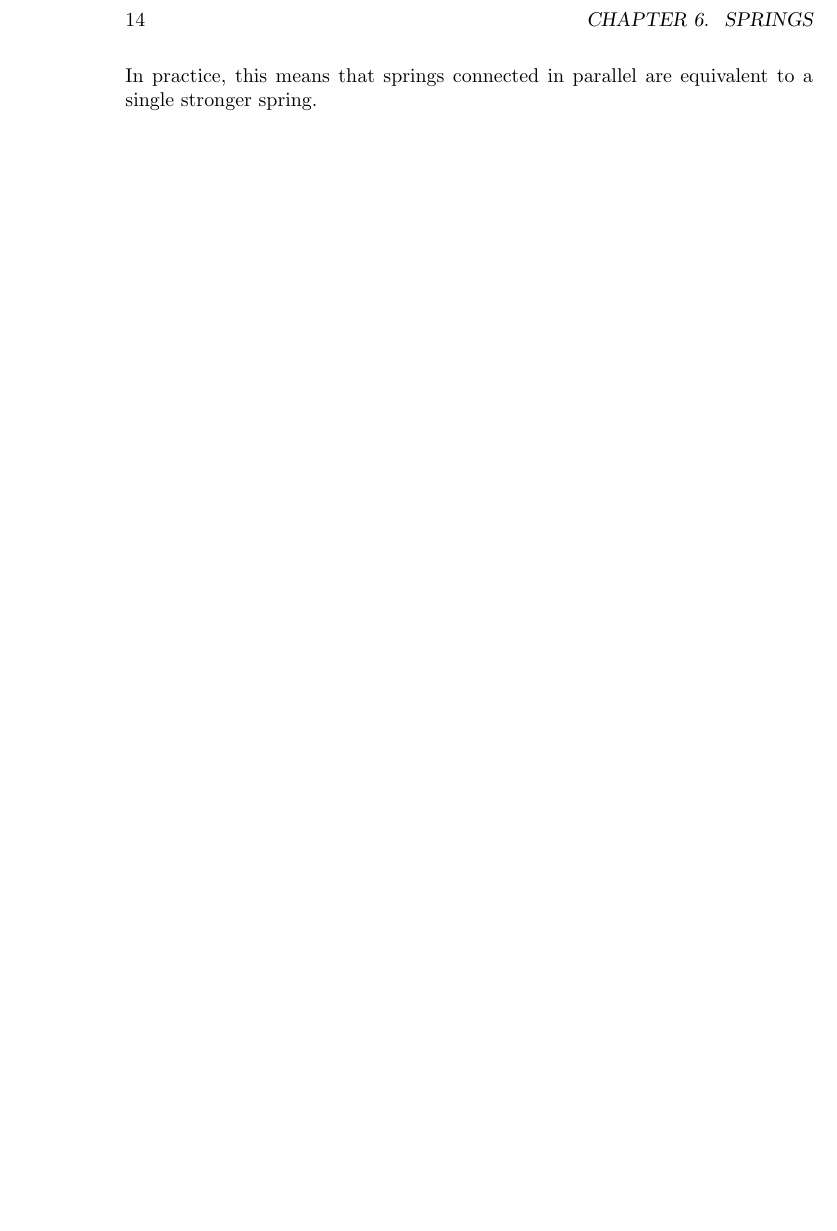
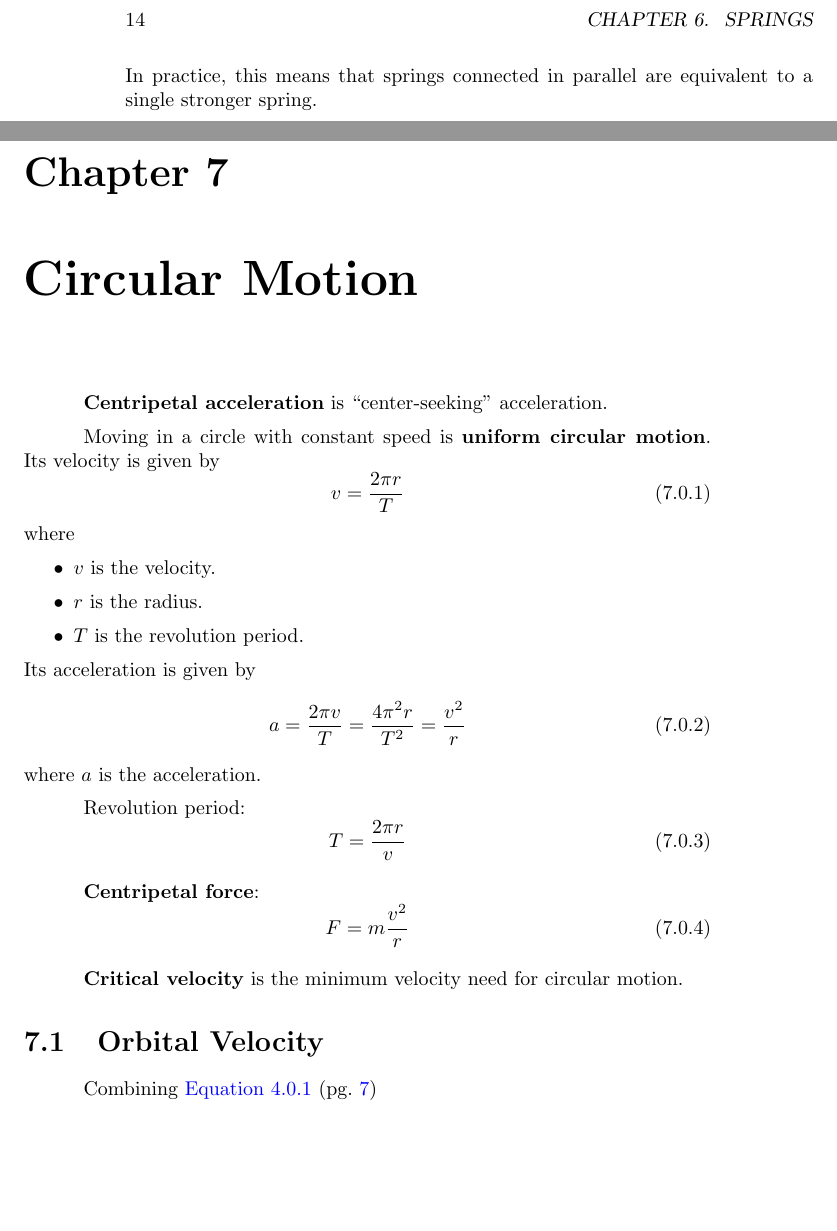
Before and after one commit to Eric2422/physics-notes, a LaTeX book (tex/vol1-mechanics/vol1-mechanics.tex): part of page 18 of 21 before the commit and two parts of pages 18 and 19 of 23 after it, the two joined at a grey line, cut so that both start at the same text, the shorter picture padded with empty space. Compiled offline with pdfLaTeX.

Commit message:
Add circular motion notes

```diff
--- a/tex/vol1-mechanics/vol1-mechanics.tex
+++ b/tex/vol1-mechanics/vol1-mechanics.tex
@@ -367,6 +372,45 @@ The net spring constant is given by
 \end{equation}
 In practice,
 this means that springs connected in parallel are equivalent to a single stronger spring.
+
+
+\chapter{Circular Motion}
+
+\textbf{Centripetal acceleration} is "center-seeking" acceleration.
+
+Moving in a circle with constant speed is \textbf{uniform circular motion}.
+Its velocity is given by
+\begin{equation}
+    v = \frac{2 \pi r}{T}
+\end{equation}
+where
+\begin{itemize}
+    \item \(v\) is the velocity.
+    \item \(r\) is the radius.
+    \item \(T\) is the revolution period.
+\end{itemize}
+Its acceleration is given by
+\begin{equation}
+    a = \frac{2 \pi v}{T} = \frac{4 \pi ^2 r}{T^2} = \frac{v^2}{r}
+\end{equation}
+where \(a\) is the acceleration.
+
+Revolution period:
+\begin{equation}
+    T = \frac{2 \pi r}{v}
+\end{equation}
+
+\textbf{Centripetal force}:
+\begin{equation} \label{eq:centripetal-force}
+    F = m \frac{v^2}{r}
+\end{equation}
+
+\textbf{Critical velocity} is the minimum velocity need for circular motion.
+
+\section{Orbital Velocity}
+
+Combining \autoref{eq:newtons-law-of-gravity} (pg.~\pageref{eq:newtons-law-of-gravity})
+
 
 
 \appendix
```
Also changed, not shown: tex/vol1-mechanics/vol1-mechanics.tex (23 more changed lines).
